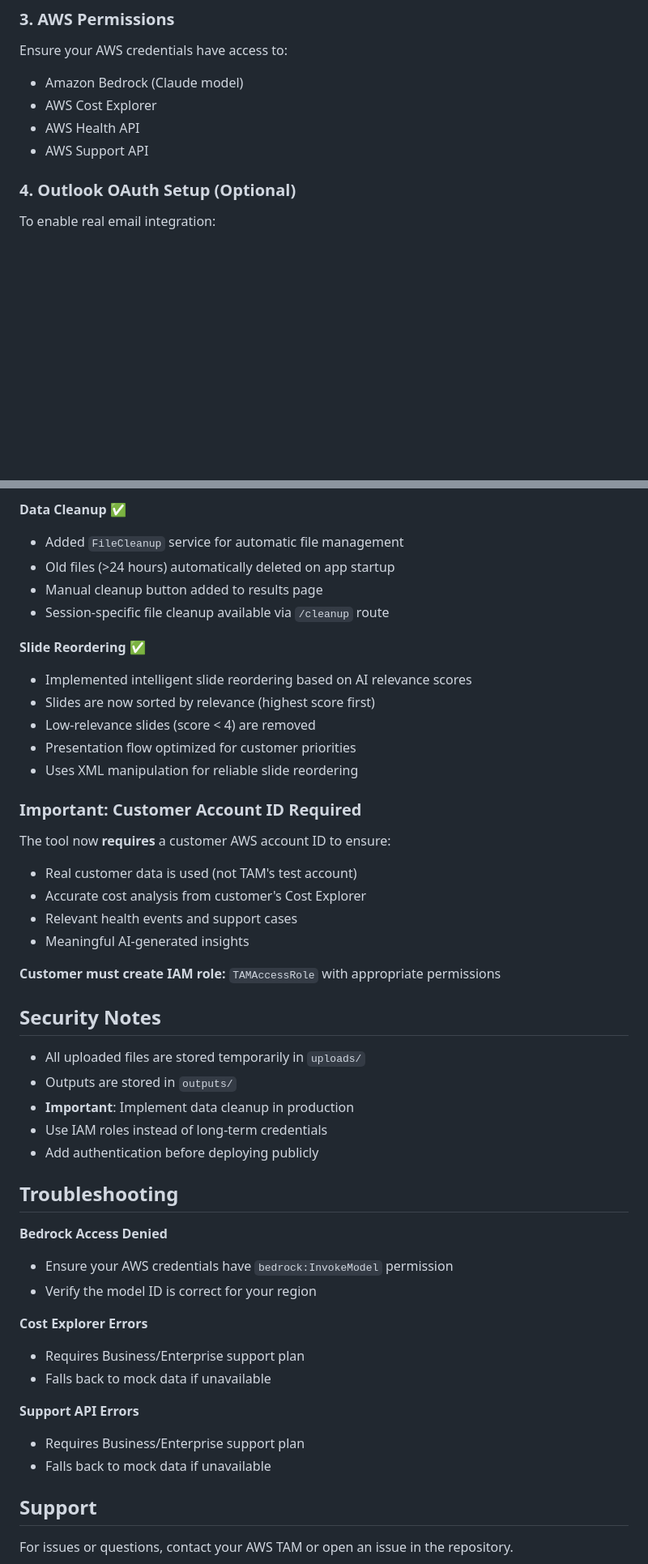
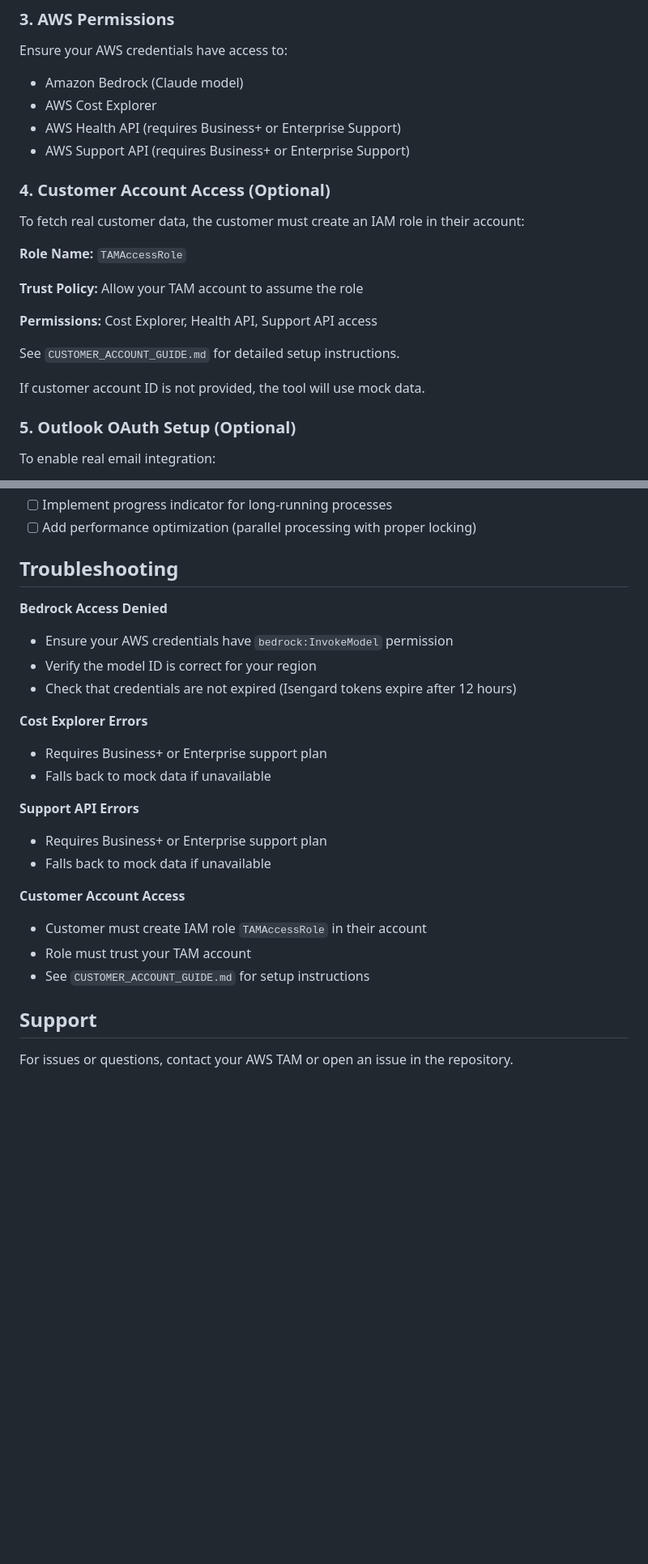
Before and after one commit to emanvmoh/aws-autombr, a Markdown page: README.md, 2 parts joined by grey strips. Shown at 81% size. Rendered like a GitHub page; blank space fills up the shorter version.

```diff
--- a/README.md
+++ b/README.md
@@ -48,10 +52,24 @@ FLASK_SECRET_KEY=your_random_secret_key
 Ensure your AWS credentials have access to:
 - Amazon Bedrock (Claude model)
 - AWS Cost Explorer
-- AWS Health API
-- AWS Support API
+- AWS Health API (requires Business+ or Enterprise Support)
+- AWS Support API (requires Business+ or Enterprise Support)
 
-### 4. Outlook OAuth Setup (Optional)
+### 4. Customer Account Access (Optional)
+
+To fetch real customer data, the customer must create an IAM role in their account:
+
+**Role Name:** `TAMAccessRole`
+
+**Trust Policy:** Allow your TAM account to assume the role
+
+**Permissions:** Cost Explorer, Health API, Support API access
+
+See `CUSTOMER_ACCOUNT_GUIDE.md` for detailed setup instructions.
+
+If customer account ID is not provided, the tool will use mock data.
+
+### 5. Outlook OAuth Setup (Optional)
 
 To enable real email integration:
 
@@ -145,47 +150,25 @@ mbr-automation-agent/
-**Data Cleanup** ✅
-- Added `FileCleanup` service for automatic file management
-- Old files (>24 hours) automatically deleted on app startup
-- Manual cleanup button added to results page
-- Session-specific file cleanup available via `/cleanup` route
-
-**Slide Reordering** ✅
-- Implemented intelligent slide reordering based on AI relevance scores
-- Slides are now sorted by relevance (highest score first)
-- Low-relevance slides (score < 4) are removed
-- Presentation flow optimized for customer priorities
-- Uses XML manipulation for reliable slide reordering
-
-### Important: Customer Account ID Required
-
-The tool now **requires** a customer AWS account ID to ensure:
-- Real customer data is used (not TAM's test account)
-- Accurate cost analysis from customer's Cost Explorer
-- Relevant health events and support cases
-- Meaningful AI-generated insights
-
-**Customer must create IAM role:** `TAMAccessRole` with appropriate permissions
-
-## Security Notes
-
-- All uploaded files are stored temporarily in `uploads/`
-- Outputs are stored in `outputs/`
-- **Important**: Implement data cleanup in production
-- Use IAM roles instead of long-term credentials
-- Add authentication before deploying publicly
+- [ ] Implement progress indicator for long-running processes
+- [ ] Add performance optimization (parallel processing with proper locking)
 
 ## Troubleshooting
 
 **Bedrock Access Denied**
 - Ensure your AWS credentials have `bedrock:InvokeModel` permission
 - Verify the model ID is correct for your region
+- Check that credentials are not expired (Isengard tokens expire after 12 hours)
 
 **Cost Explorer Errors**
-- Requires Business/Enterprise support plan
+- Requires Business+ or Enterprise support plan
 - Falls back to mock data if unavailable
 
 **Support API Errors**
-- Requires Business/Enterprise support plan
+- Requires Business+ or Enterprise support plan
 - Falls back to mock data if unavailable
+
+**Customer Account Access**
+- Customer must create IAM role `TAMAccessRole` in their account
+- Role must trust your TAM account
+- See `CUSTOMER_ACCOUNT_GUIDE.md` for setup instructions
 
 ## Support
 
```
Also changed, not shown: other parts of README.md (+18 -27 lines).
